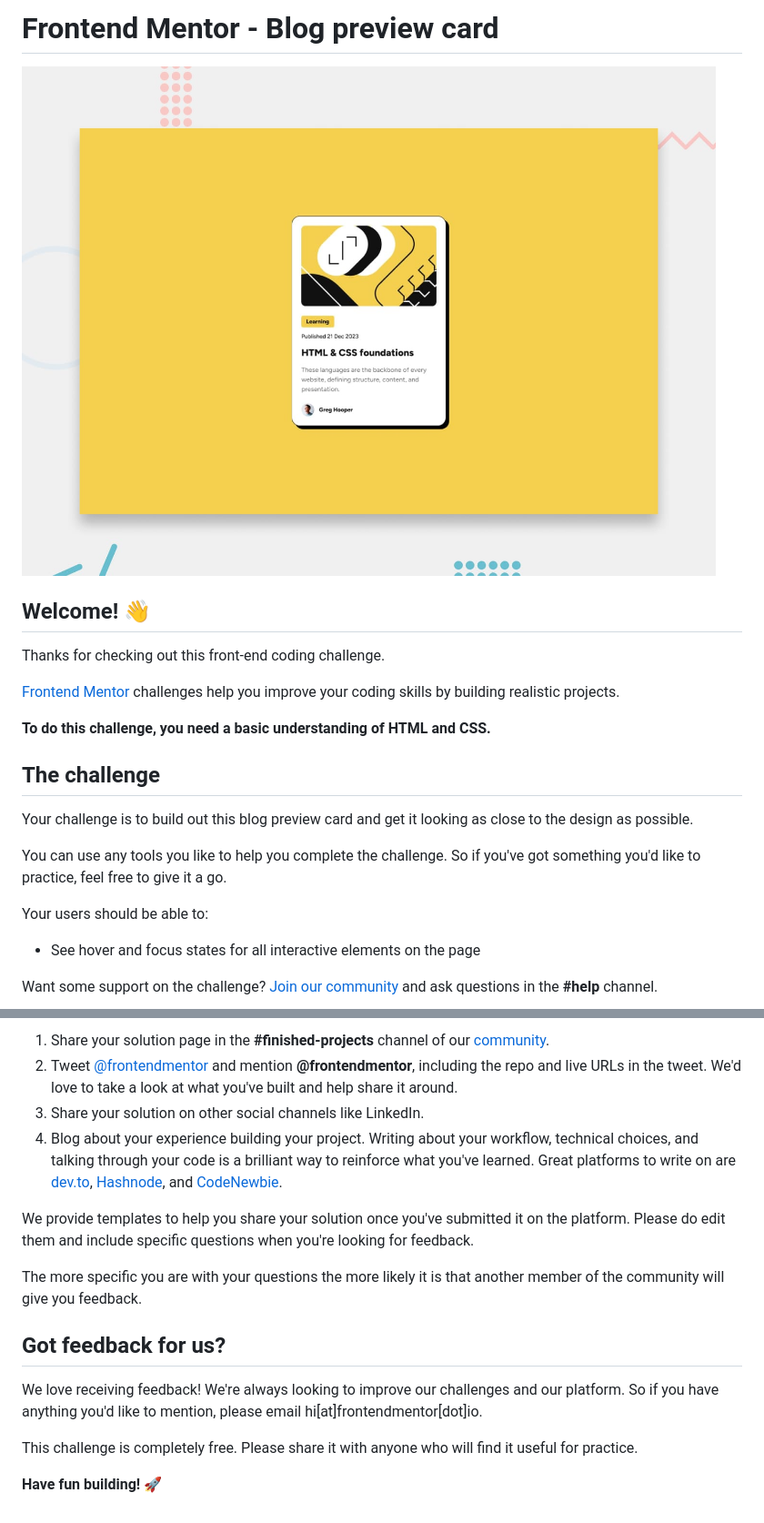
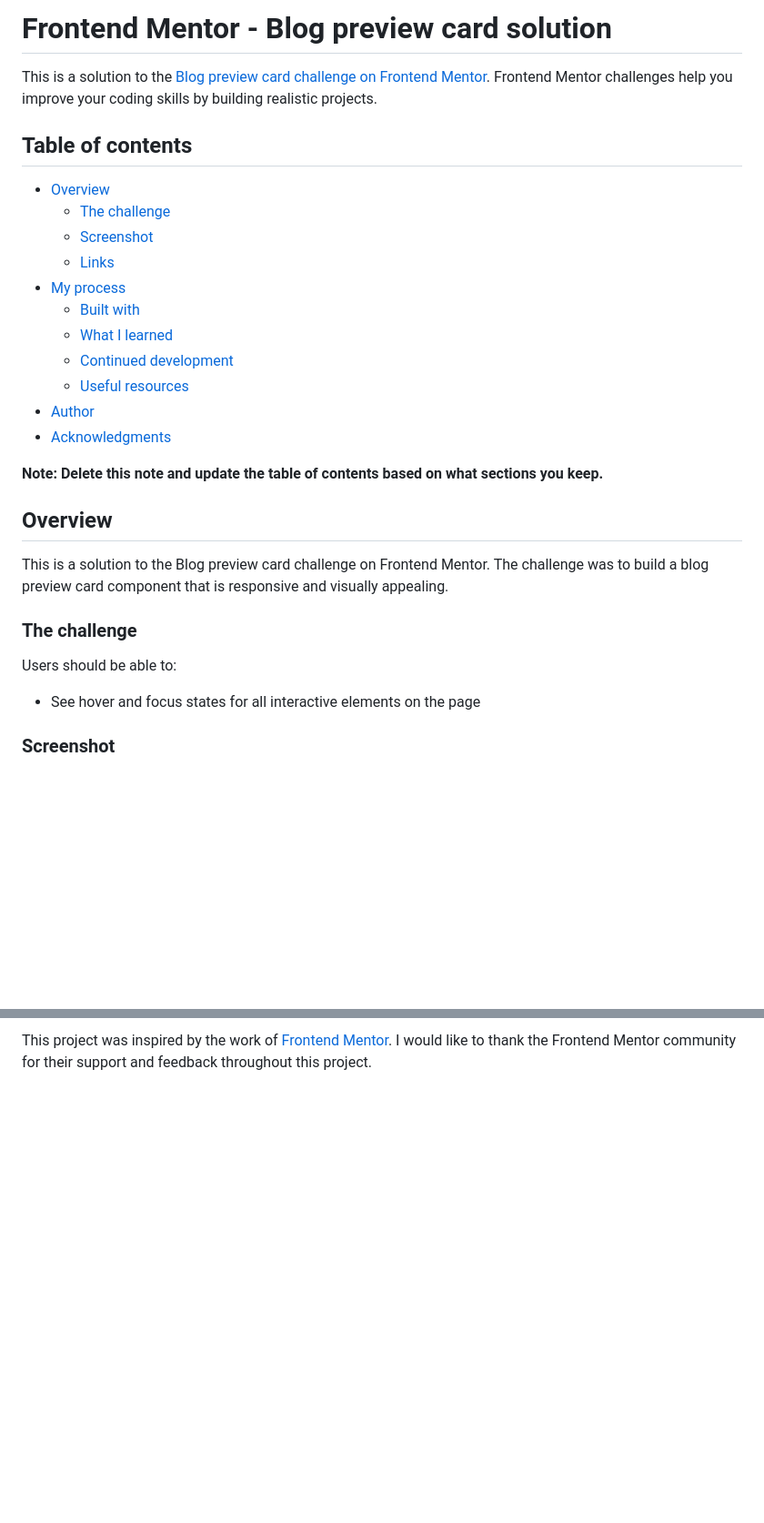
Before and after one commit to getishe/blog-preview-card-main, a Markdown page: README.md, 2 parts joined by grey strips. Shown at 91% size. Rendered like a GitHub page; blank space fills up the shorter version.

Commit message:
Update README.md to enhance project clarity and structure

```diff
--- a/README.md
+++ b/README.md
@@ -1,24 +1,32 @@
-# Frontend Mentor - Blog preview card
+# Frontend Mentor - Blog preview card solution
 
-![Design preview for the Blog preview card coding challenge](./preview.jpg)
+This is a solution to the [Blog preview card challenge on Frontend Mentor](https://www.frontendmentor.io/challenges/blog-preview-card-ckPaj01IcS). Frontend Mentor challenges help you improve your coding skills by building realistic projects.
 
-## Welcome! 👋
+## Table of contents
 
-Thanks for checking out this front-end coding challenge.
+- [Overview](#overview)
+  - [The challenge](#the-challenge)
+  - [Screenshot](#screenshot)
+  - [Links](#links)
+- [My process](#my-process)
+  - [Built with](#built-with)
+  - [What I learned](#what-i-learned)
+  - [Continued development](#continued-development)
+  - [Useful resources](#useful-resources)
+- [Author](#author)
+- [Acknowledgments](#acknowledgments)
 
-[Frontend Mentor](https://www.frontendmentor.io) challenges help you improve your coding skills by building realistic projects.
+**Note: Delete this note and update the table of contents based on what sections you keep.**
 
-**To do this challenge, you need a basic understanding of HTML and CSS.**
+## Overview
 
-## The challenge
+This is a solution to the Blog preview card challenge on Frontend Mentor. The challenge was to build a blog preview card component that is responsive and visually appealing.
 
-Your challenge is to build out this blog preview card and get it looking as close to the design as possible.
+### The challenge
 
-You can use any tools you like to help you complete the challenge. So if you've got something you'd like to practice, feel free to give it a go.
-
-Your users should be able to:
+Users should be able to:
 
 - See hover and focus states for all interactive elements on the page
 
-Want some support on the challenge? [Join our community](https://www.frontendmentor.io/community) and ask questions in the **#help** channel.
+### Screenshot
 
@@ -77,17 +102,2 @@ There are multiple places you can share your solution:
 
-1. Share your solution page in the **#finished-projects** channel of our [community](https://www.frontendmentor.io/community).
-2. Tweet [@frontendmentor](https://twitter.com/frontendmentor) and mention **@frontendmentor**, including the repo and live URLs in the tweet. We'd love to take a look at what you've built and help share it around.
-3. Share your solution on other social channels like LinkedIn.
-4. Blog about your experience building your project. Writing about your workflow, technical choices, and talking through your code is a brilliant way to reinforce what you've learned. Great platforms to write on are [dev.to](https://dev.to/), [Hashnode](https://hashnode.com/), and [CodeNewbie](https://community.codenewbie.org/).
-
-We provide templates to help you share your solution once you've submitted it on the platform. Please do edit them and include specific questions when you're looking for feedback.
-
-The more specific you are with your questions the more likely it is that another member of the community will give you feedback.
-
-## Got feedback for us?
-
-We love receiving feedback! We're always looking to improve our challenges and our platform. So if you have anything you'd like to mention, please email hi[at]frontendmentor[dot]io.
-
-This challenge is completely free. Please share it with anyone who will find it useful for practice.
-
-**Have fun building!** 🚀
+This project was inspired by the work of [Frontend Mentor](https://www.frontendmentor.io/). I would like to thank the Frontend Mentor community for their support and feedback throughout this project.
```
Also changed, not shown: other parts of README.md (+47 -30 lines).
